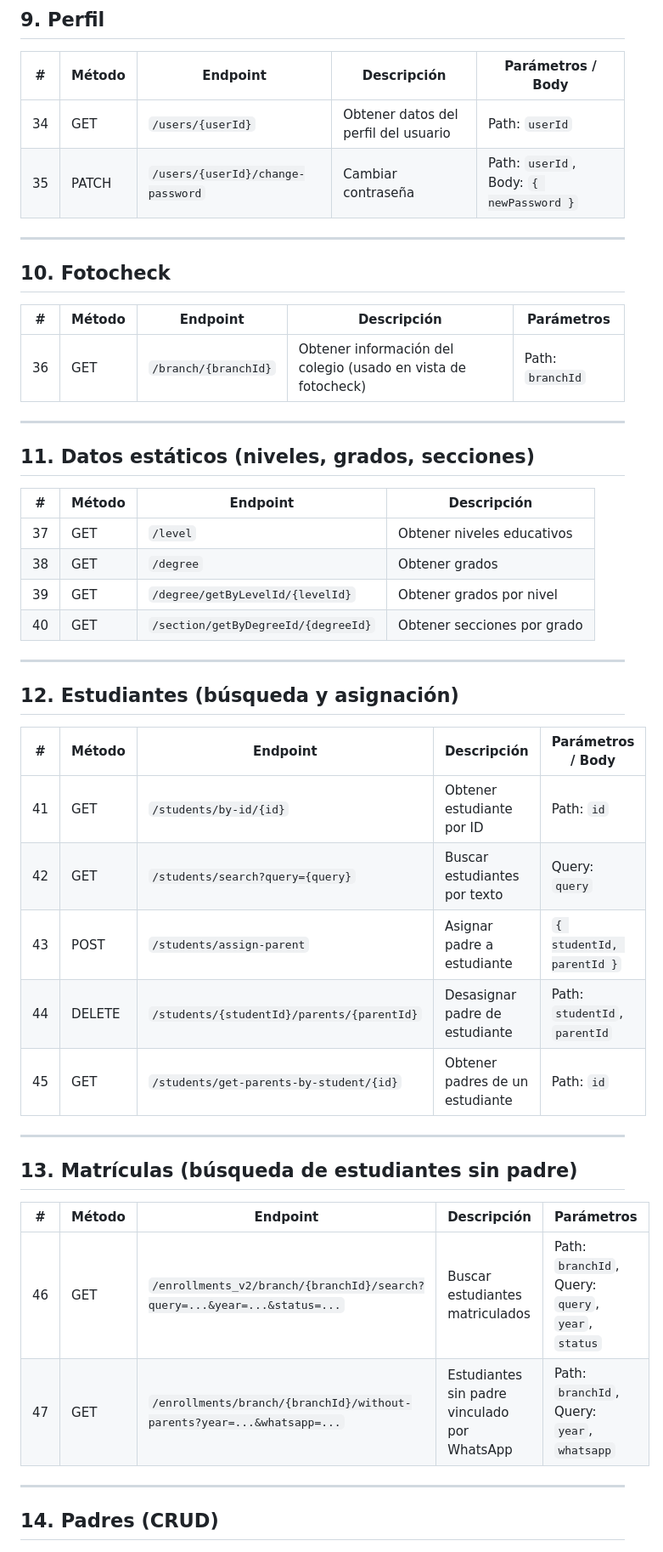
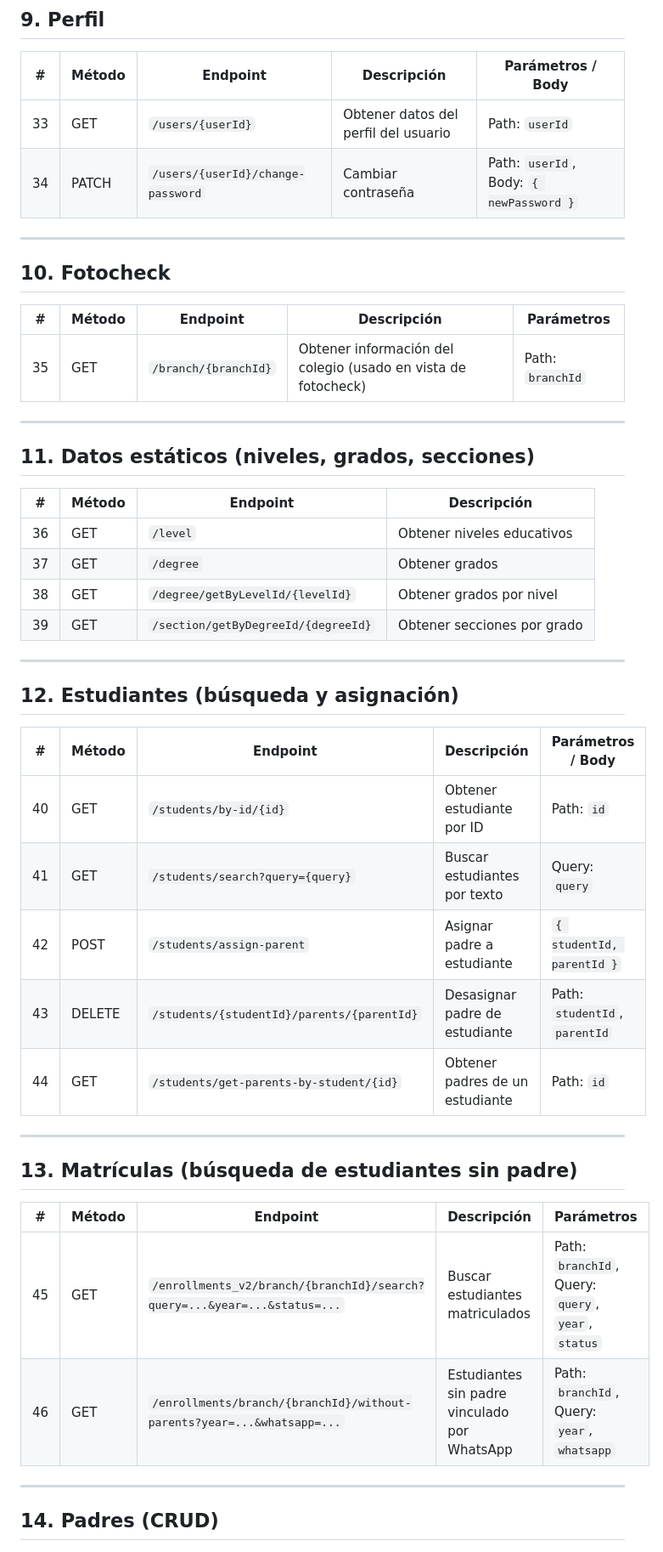
Before and after one commit to yerson001/cole-app, a Markdown page: api/api.md, the part around one of its changes. Shown at 85% size. GitHub-like rendering.

```diff
--- a/api/api.md
+++ b/api/api.md
@@ -129,8 +135,8 @@
 
 | # | Método | Endpoint | Descripción | Parámetros / Body |
 |---|--------|----------|-------------|-------------------|
-| 34 | GET | `/users/{userId}` | Obtener datos del perfil del usuario | Path: `userId` |
-| 35 | PATCH | `/users/{userId}/change-password` | Cambiar contraseña | Path: `userId`, Body: `{ newPassword }` |
+| 33 | GET | `/users/{userId}` | Obtener datos del perfil del usuario | Path: `userId` |
+| 34 | PATCH | `/users/{userId}/change-password` | Cambiar contraseña | Path: `userId`, Body: `{ newPassword }` |
 
 ---
 
@@ -138,7 +144,7 @@
 
 | # | Método | Endpoint | Descripción | Parámetros |
 |---|--------|----------|-------------|------------|
-| 36 | GET | `/branch/{branchId}` | Obtener información del colegio (usado en vista de fotocheck) | Path: `branchId` |
+| 35 | GET | `/branch/{branchId}` | Obtener información del colegio (usado en vista de fotocheck) | Path: `branchId` |
 
 ---
 
@@ -146,10 +152,10 @@
 
 | # | Método | Endpoint | Descripción |
 |---|--------|----------|-------------|
-| 37 | GET | `/level` | Obtener niveles educativos |
-| 38 | GET | `/degree` | Obtener grados |
-| 39 | GET | `/degree/getByLevelId/{levelId}` | Obtener grados por nivel |
-| 40 | GET | `/section/getByDegreeId/{degreeId}` | Obtener secciones por grado |
+| 36 | GET | `/level` | Obtener niveles educativos |
+| 37 | GET | `/degree` | Obtener grados |
+| 38 | GET | `/degree/getByLevelId/{levelId}` | Obtener grados por nivel |
+| 39 | GET | `/section/getByDegreeId/{degreeId}` | Obtener secciones por grado |
 
 ---
 
@@ -157,11 +163,11 @@
 
 | # | Método | Endpoint | Descripción | Parámetros / Body |
 |---|--------|----------|-------------|-------------------|
-| 41 | GET | `/students/by-id/{id}` | Obtener estudiante por ID | Path: `id` |
-| 42 | GET | `/students/search?query={query}` | Buscar estudiantes por texto | Query: `query` |
-| 43 | POST | `/students/assign-parent` | Asignar padre a estudiante | `{ studentId, parentId }` |
-| 44 | DELETE | `/students/{studentId}/parents/{parentId}` | Desasignar padre de estudiante | Path: `studentId`, `parentId` |
-| 45 | GET | `/students/get-parents-by-student/{id}` | Obtener padres de un estudiante | Path: `id` |
+| 40 | GET | `/students/by-id/{id}` | Obtener estudiante por ID | Path: `id` |
+| 41 | GET | `/students/search?query={query}` | Buscar estudiantes por texto | Query: `query` |
+| 42 | POST | `/students/assign-parent` | Asignar padre a estudiante | `{ studentId, parentId }` |
+| 43 | DELETE | `/students/{studentId}/parents/{parentId}` | Desasignar padre de estudiante | Path: `studentId`, `parentId` |
+| 44 | GET | `/students/get-parents-by-student/{id}` | Obtener padres de un estudiante | Path: `id` |
 
 ---
 
@@ -169,8 +175,8 @@
 
 | # | Método | Endpoint | Descripción | Parámetros |
 |---|--------|----------|-------------|------------|
-| 46 | GET | `/enrollments_v2/branch/{branchId}/search?query=...&year=...&status=...` | Buscar estudiantes matriculados | Path: `branchId`, Query: `query`, `year`, `status` |
-| 47 | GET | `/enrollments/branch/{branchId}/without-parents?year=...&whatsapp=...` | Estudiantes sin padre vinculado por WhatsApp | Path: `branchId`, Query: `year`, `whatsapp` |
+| 45 | GET | `/enrollments_v2/branch/{branchId}/search?query=...&year=...&status=...` | Buscar estudiantes matriculados | Path: `branchId`, Query: `query`, `year`, `status` |
+| 46 | GET | `/enrollments/branch/{branchId}/without-parents?year=...&whatsapp=...` | Estudiantes sin padre vinculado por WhatsApp | Path: `branchId`, Query: `year`, `whatsapp` |
 
 ---
 
```
Also changed, not shown: other parts of api/api.md (+48 -42 lines).
